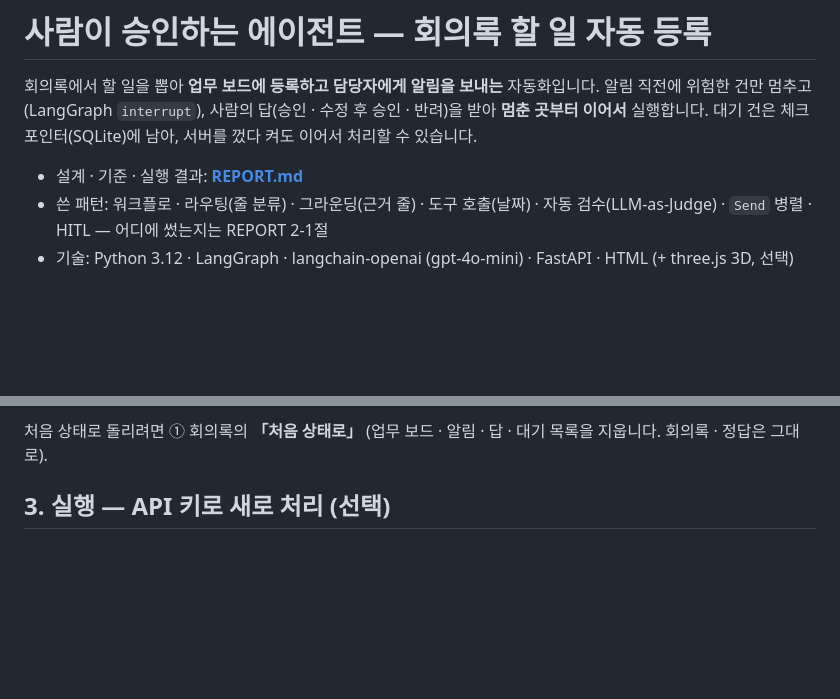
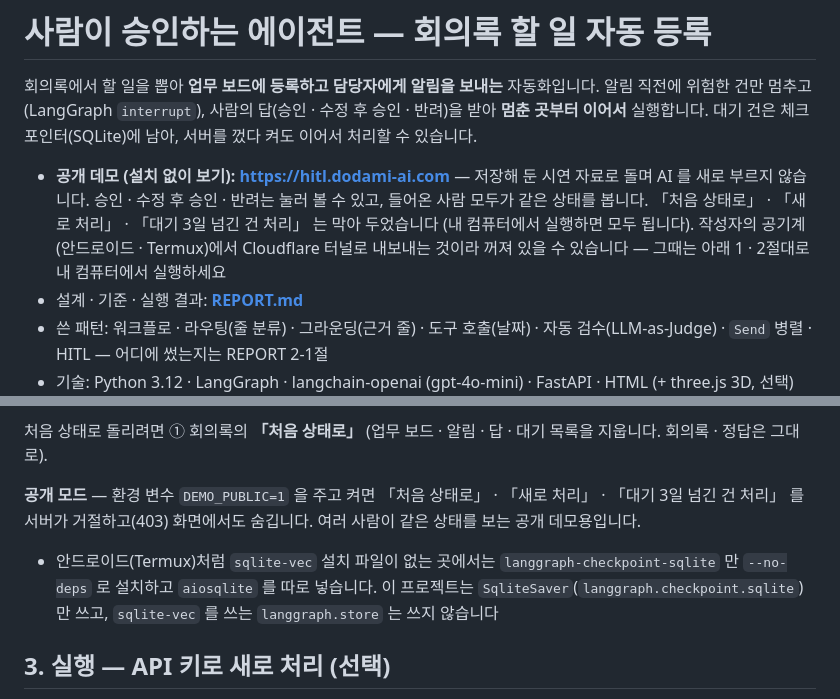
Before and after one commit to nike1137-svg/human-approval-agent, a Markdown page: README.md, 2 parts joined by grey strips. Rendered like a GitHub page; blank space fills up the shorter version.

Commit message:
README · REPORT: 공개 데모 주소 · 공개 모드에서 막은 버튼과 이유 · 공개판 재기동 확인

```diff
--- a/README.md
+++ b/README.md
@@ -4,6 +4,9 @@
 알림 직전에 위험한 건만 멈추고(LangGraph `interrupt`), 사람의 답(승인 · 수정 후 승인 · 반려)을 받아 **멈춘 곳부터 이어서** 실행합니다.
 대기 건은 체크포인터(SQLite)에 남아, 서버를 껐다 켜도 이어서 처리할 수 있습니다.
 
+- **공개 데모 (설치 없이 보기): https://hitl.dodami-ai.com** — 저장해 둔 시연 자료로 돌며 AI 를 새로 부르지 않습니다.
+  승인 · 수정 후 승인 · 반려는 눌러 볼 수 있고, 들어온 사람 모두가 같은 상태를 봅니다. 「처음 상태로」 · 「새로 처리」 · 「대기 3일 넘긴 건 처리」 는 막아 두었습니다 (내 컴퓨터에서 실행하면 모두 됩니다).
+  작성자의 공기계(안드로이드 · Termux)에서 Cloudflare 터널로 내보내는 것이라 꺼져 있을 수 있습니다 — 그때는 아래 1 · 2절대로 내 컴퓨터에서 실행하세요
 - 설계 · 기준 · 실행 결과: **[REPORT.md](REPORT.md)**
 - 쓴 패턴: 워크플로 · 라우팅(줄 분류) · 그라운딩(근거 줄) · 도구 호출(날짜) · 자동 검수(LLM-as-Judge) · `Send` 병렬 · HITL — 어디에 썼는지는 REPORT 2-1절
 - 기술: Python 3.12 · LangGraph · langchain-openai (gpt-4o-mini) · FastAPI · HTML (+ three.js 3D, 선택)
@@ -40,6 +43,11 @@ python3 -m venv .venv
 4. **② 회의실** — 회의록을 골라 **▶ 재생**: 참석자가 들어와 앉고, AI 비서가 할 일 카드를 업무 보드(자동) · 승인함(멈춤)으로 옮기며, 카드마다 근거 줄을 말한 사람 머리 위에 말풍선이 뜹니다. 끝에 사람(도윤)이 승인한 카드를 업무 보드로 옮깁니다. 「진행 기록 자세히」 를 펴면 줄 분류 · 날짜 도구 호출 · 할 일마다 자동/멈춤이 있습니다. 3D 는 three.js 를 인터넷(jsdelivr)에서 받으며, 받지 못하면 진행 기록만 보입니다
 
 처음 상태로 돌리려면 ① 회의록의 **「처음 상태로」** (업무 보드 · 알림 · 답 · 대기 목록을 지웁니다. 회의록 · 정답은 그대로).
+
+**공개 모드** — 환경 변수 `DEMO_PUBLIC=1` 을 주고 켜면 「처음 상태로」 · 「새로 처리」 · 「대기 3일 넘긴 건 처리」 를 서버가 거절하고(403) 화면에서도 숨깁니다. 여러 사람이 같은 상태를 보는 공개 데모용입니다.
+
+- 안드로이드(Termux)처럼 `sqlite-vec` 설치 파일이 없는 곳에서는 `langgraph-checkpoint-sqlite` 만 `--no-deps` 로 설치하고 `aiosqlite` 를 따로 넣습니다.
+  이 프로젝트는 `SqliteSaver`(`langgraph.checkpoint.sqlite`)만 쓰고, `sqlite-vec` 를 쓰는 `langgraph.store` 는 쓰지 않습니다
 
 ## 3. 실행 — API 키로 새로 처리 (선택)
 
```
Also changed, not shown: REPORT.md (+6 -1 lines).
